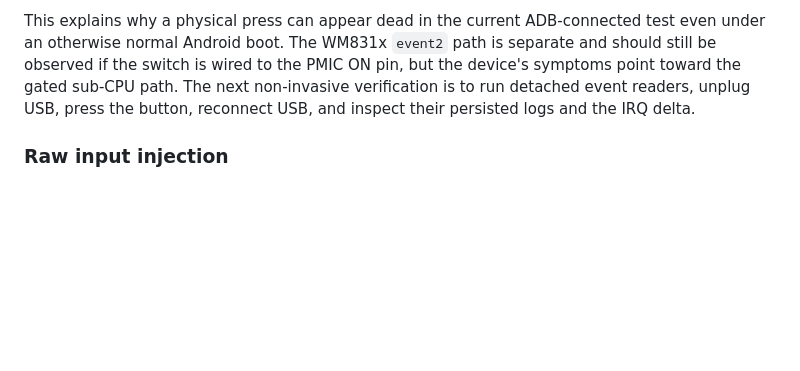
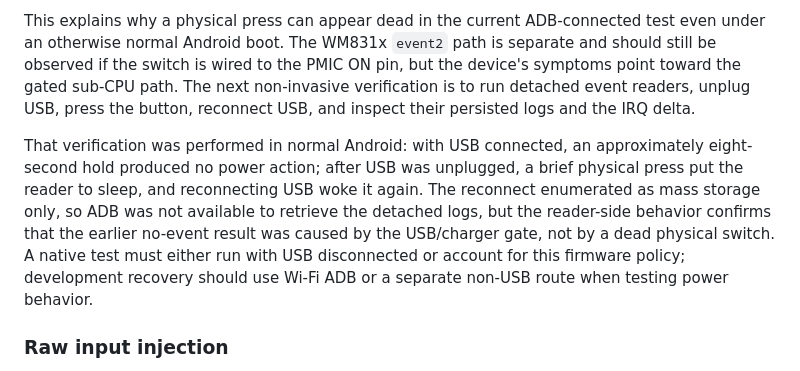
Before and after one commit to dstoc/sony-prs, a Markdown page: docs/prs-t1/analysis.md, the part around the change. Rendered like a GitHub page; blank space fills up the shorter version.

Commit message:
docs: confirm unplugged T1 power behavior

```diff
--- a/docs/prs-t1/analysis.md
+++ b/docs/prs-t1/analysis.md
@@ -408,6 +408,16 @@ pin, but the device's symptoms point toward the gated sub-CPU path. The next
 non-invasive verification is to run detached event readers, unplug USB, press
 the button, reconnect USB, and inspect their persisted logs and the IRQ delta.
 
+That verification was performed in normal Android: with USB connected, an
+approximately eight-second hold produced no power action; after USB was
+unplugged, a brief physical press put the reader to sleep, and reconnecting
+USB woke it again. The reconnect enumerated as mass storage only, so ADB was
+not available to retrieve the detached logs, but the reader-side behavior
+confirms that the earlier no-event result was caused by the USB/charger gate,
+not by a dead physical switch. A native test must either run with USB
+disconnected or account for this firmware policy; development recovery should
+use Wi-Fi ADB or a separate non-USB route when testing power behavior.
+
 ### Raw input injection
 
 Root ADB can invoke the T1's `/system/bin/input`, but this old build only
```
